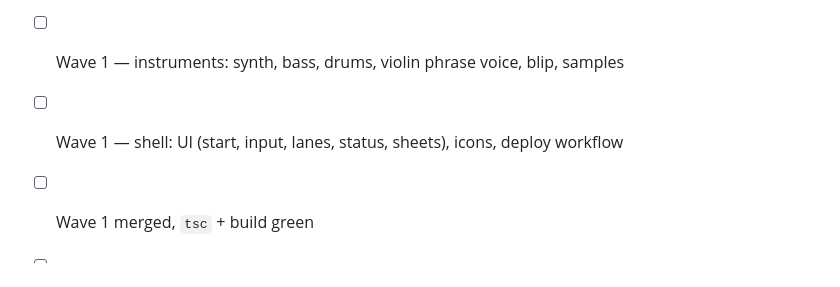
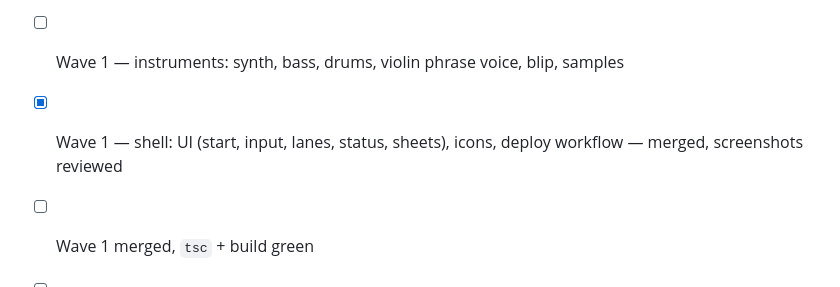
Before and after one commit to Gonusi/sing, a Markdown page: PLAN.md, the part around the change. Drawn GitHub-style.

Commit message:
PLAN: shell merged
Co-Authored-By: Claude Opus 5.5 <noreply@anthropic.com>

```diff
--- a/PLAN.md
+++ b/PLAN.md
@@ -6,7 +6,7 @@
 - [ ] Wave 1 — dsp: analysis + fixtures + `dev/analyze.ts` passing
 - [ ] Wave 1 — engine: context, mic, worklet, ring, latency, capture, probe, scheduler, take, controller, session
 - [ ] Wave 1 — instruments: synth, bass, drums, violin phrase voice, blip, samples
-- [ ] Wave 1 — shell: UI (start, input, lanes, status, sheets), icons, deploy workflow
+- [x] Wave 1 — shell: UI (start, input, lanes, status, sheets), icons, deploy workflow — merged, screenshots reviewed
 - [ ] Wave 1 merged, `tsc` + build green
 - [ ] Wave 2 — voice: fetch-model, check-grammar, recognizer, hold-to-talk
 - [ ] Wave 2 — tester: test hooks + e2e suite
```
